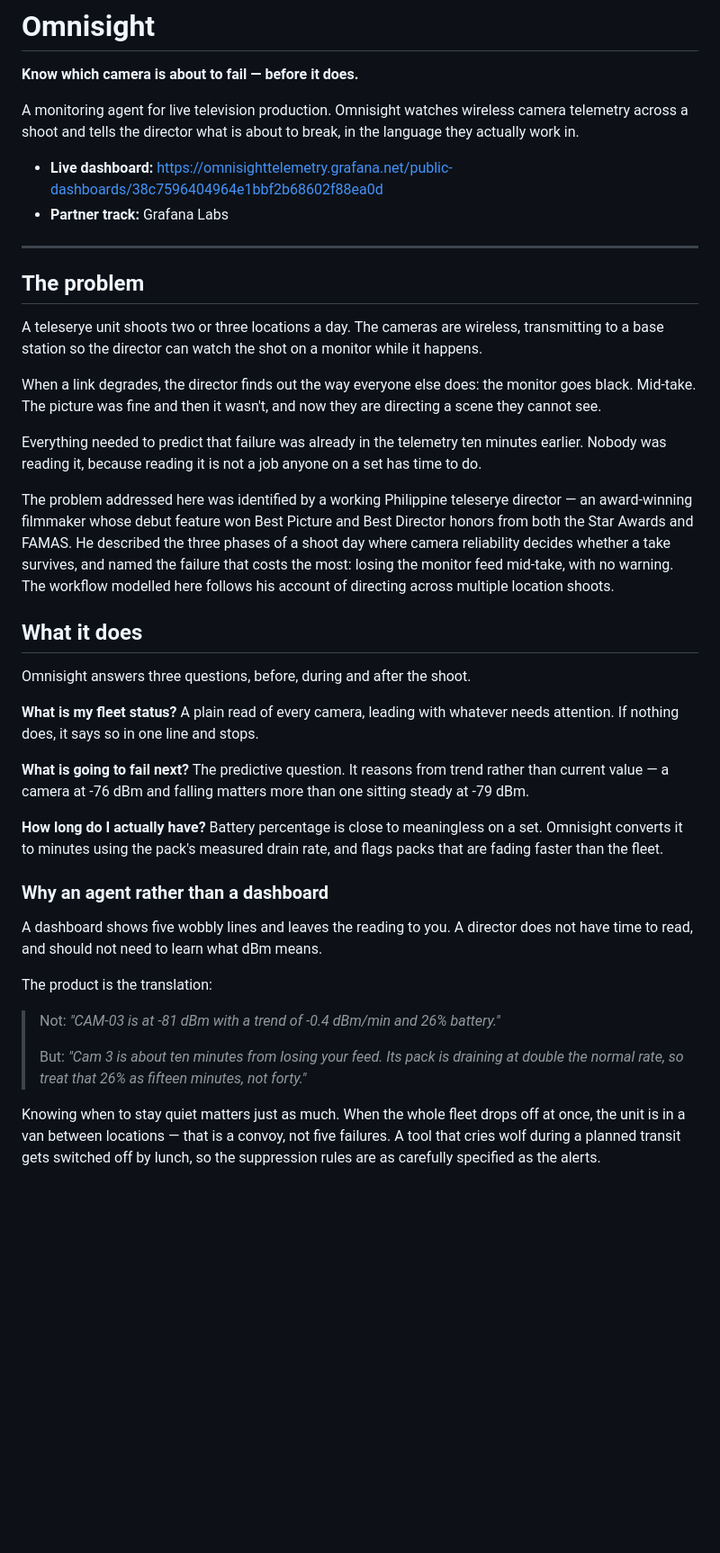
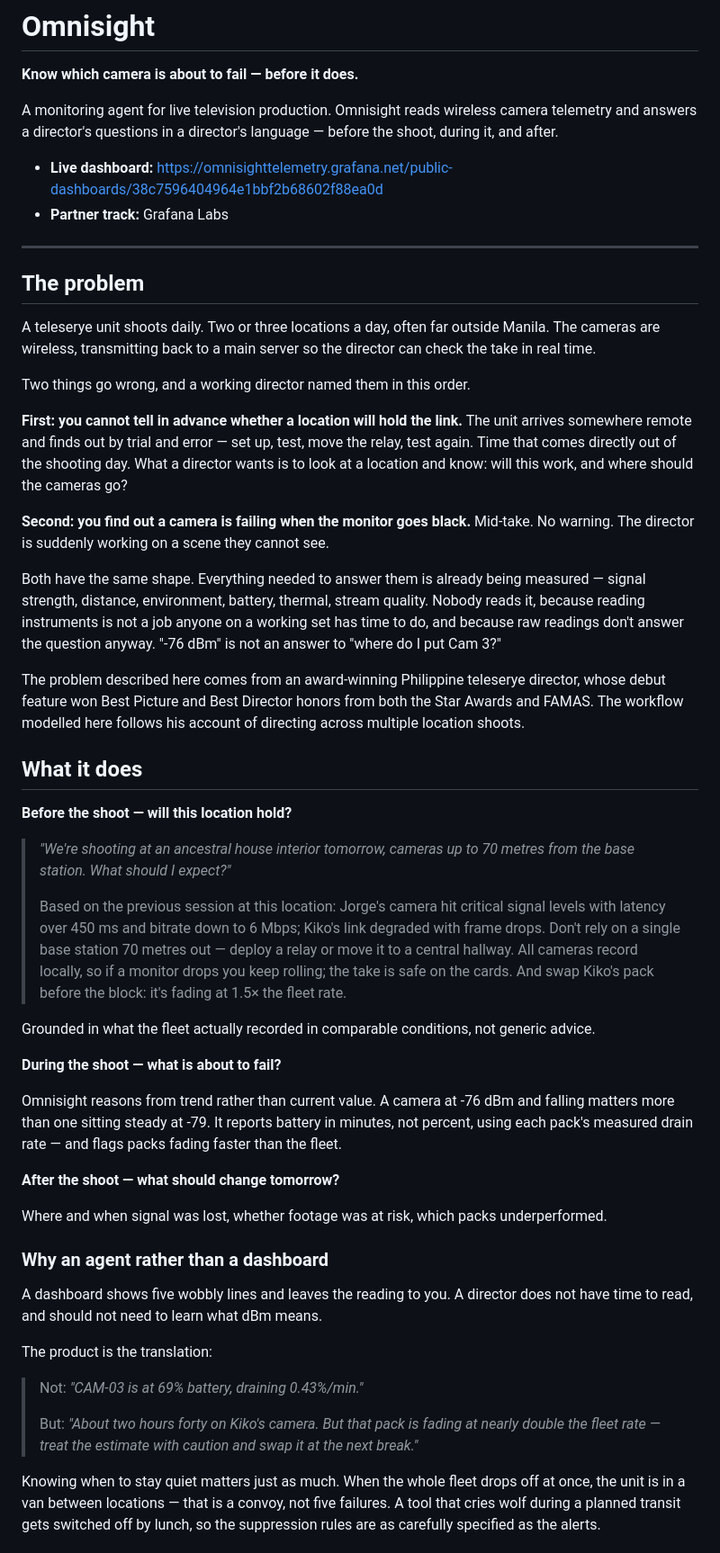
Before and after one commit to spiritlyangel/omnisight, a Markdown page: README.md, the part around one of its changes. Shown at 90% size. GitHub-like rendering; blank space fills up the shorter version.

```diff
--- a/README.md
+++ b/README.md
@@ -2,9 +2,9 @@
 
 **Know which camera is about to fail — before it does.**
 
-A monitoring agent for live television production. Omnisight watches wireless
-camera telemetry across a shoot and tells the director what is about to break,
-in the language they actually work in.
+A monitoring agent for live television production. Omnisight reads wireless
+camera telemetry and answers a director's questions in a director's language —
+before the shoot, during it, and after.
 
 - **Live dashboard:** https://omnisighttelemetry.grafana.net/public-dashboards/38c7596404964e1bbf2b68602f88ea0d
 - **Partner track:** Grafana Labs
@@ -13,40 +13,61 @@ in the language they actually work in.
 
 ## The problem
 
-A teleserye unit shoots two or three locations a day. The cameras are wireless,
-transmitting to a base station so the director can watch the shot on a monitor
-while it happens.
+A teleserye unit shoots daily. Two or three locations a day, often far outside
+Manila. The cameras are wireless, transmitting back to a main server so the
+director can check the take in real time.
 
-When a link degrades, the director finds out the way everyone else does: the
-monitor goes black. Mid-take. The picture was fine and then it wasn't, and now
-they are directing a scene they cannot see.
+Two things go wrong, and a working director named them in this order.
 
-Everything needed to predict that failure was already in the telemetry ten
-minutes earlier. Nobody was reading it, because reading it is not a job anyone
-on a set has time to do.
+**First: you cannot tell in advance whether a location will hold the link.** The
+unit arrives somewhere remote and finds out by trial and error — set up, test,
+move the relay, test again. Time that comes directly out of the shooting day.
+What a director wants is to look at a location and know: will this work, and
+where should the cameras go?
 
-The problem addressed here was identified by a working Philippine teleserye
-director — an award-winning filmmaker whose debut feature won Best Picture and
-Best Director honors from both the Star Awards and FAMAS. He described the three
-phases of a shoot day where camera reliability decides whether a take survives,
-and named the failure that costs the most: losing the monitor feed mid-take,
-with no warning. The workflow modelled here follows his account of directing
-across multiple location shoots.
+**Second: you find out a camera is failing when the monitor goes black.**
+Mid-take. No warning. The director is suddenly working on a scene they cannot
+see.
+
+Both have the same shape. Everything needed to answer them is already being
+measured — signal strength, distance, environment, battery, thermal, stream
+quality. Nobody reads it, because reading instruments is not a job anyone on a
+working set has time to do, and because raw readings don't answer the question
+anyway. "-76 dBm" is not an answer to "where do I put Cam 3?"
+
+The problem described here comes from an award-winning Philippine teleserye
+director, whose debut feature won Best Picture and Best Director honors from
+both the Star Awards and FAMAS. The workflow modelled here follows his account
+of directing across multiple location shoots.
 
 ## What it does
 
-Omnisight answers three questions, before, during and after the shoot.
+**Before the shoot — will this location hold?**
 
-**What is my fleet status?** A plain read of every camera, leading with whatever
-needs attention. If nothing does, it says so in one line and stops.
+> *"We're shooting at an ancestral house interior tomorrow, cameras up to 70
+> metres from the base station. What should I expect?"*
+>
+> Based on the previous session at this location: Jorge's camera hit critical
+> signal levels with latency over 450 ms and bitrate down to 6 Mbps; Kiko's link
+> degraded with frame drops. Don't rely on a single base station 70 metres out —
+> deploy a relay or move it to a central hallway. All cameras record locally, so
+> if a monitor drops you keep rolling; the take is safe on the cards. And swap
+> Kiko's pack before the block: it's fading at 1.5× the fleet rate.
 
-**What is going to fail next?** The predictive question. It reasons from trend
-rather than current value — a camera at -76 dBm and falling matters more than
-one sitting steady at -79 dBm.
+Grounded in what the fleet actually recorded in comparable conditions, not
+generic advice.
 
-**How long do I actually have?** Battery percentage is close to meaningless on a
-set. Omnisight converts it to minutes using the pack's measured drain rate, and
-flags packs that are fading faster than the fleet.
+**During the shoot — what is about to fail?**
+
+Omnisight reasons from trend rather than current value. A camera at -76 dBm and
+falling matters more than one sitting steady at -79. It reports battery in
+minutes, not percent, using each pack's measured drain rate — and flags packs
+fading faster than the fleet.
+
+**After the shoot — what should change tomorrow?**
+
+Where and when signal was lost, whether footage was at risk, which packs
+underperformed.
 
 ### Why an agent rather than a dashboard
 
@@ -55,10 +76,11 @@ does not have time to read, and should not need to learn what dBm means.
 
 The product is the translation:
 
-> Not: *"CAM-03 is at -81 dBm with a trend of -0.4 dBm/min and 26% battery."*
+> Not: *"CAM-03 is at 69% battery, draining 0.43%/min."*
 >
-> But: *"Cam 3 is about ten minutes from losing your feed. Its pack is draining
-> at double the normal rate, so treat that 26% as fifteen minutes, not forty."*
+> But: *"About two hours forty on Kiko's camera. But that pack is fading at
+> nearly double the fleet rate — treat the estimate with caution and swap it at
+> the next break."*
 
 Knowing when to stay quiet matters just as much. When the whole fleet drops off
 at once, the unit is in a van between locations — that is a convoy, not five
```
Also changed, not shown: other parts of README.md (+51 -13 lines).
